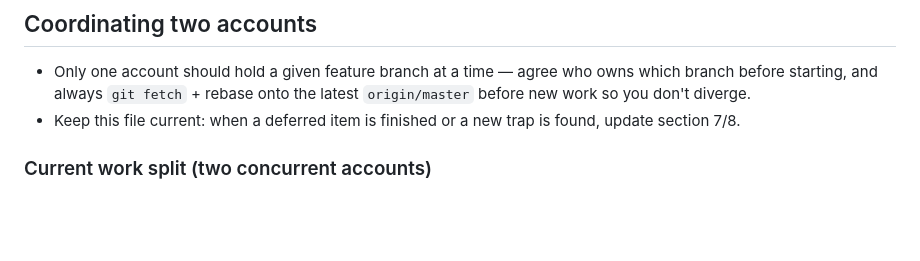
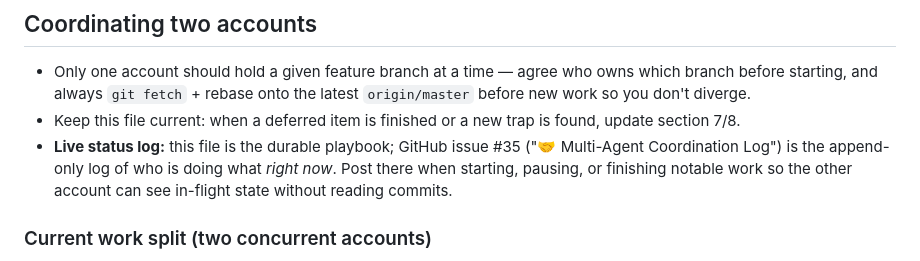
Before and after one commit to khoryik96-creator/CV_Studio_Main, a Markdown page: HANDOFF.md, the part around the change. Rendered like a GitHub page; blank space fills up the shorter version.

```diff
--- a/HANDOFF.md
+++ b/HANDOFF.md
@@ -109,6 +109,10 @@ in binary mode preserving CRLF.
   `origin/master` before new work so you don't diverge.
 - Keep this file current: when a deferred item is finished or a new trap is
   found, update section 7/8.
+- **Live status log:** this file is the durable playbook; GitHub issue #35
+  ("🤝 Multi-Agent Coordination Log") is the append-only log of who is doing
+  what *right now*. Post there when starting, pausing, or finishing notable work
+  so the other account can see in-flight state without reading commits.
 
 ### Current work split (two concurrent accounts)
 
```
Also changed, not shown: AGENTS.md (+19 -0 lines).
